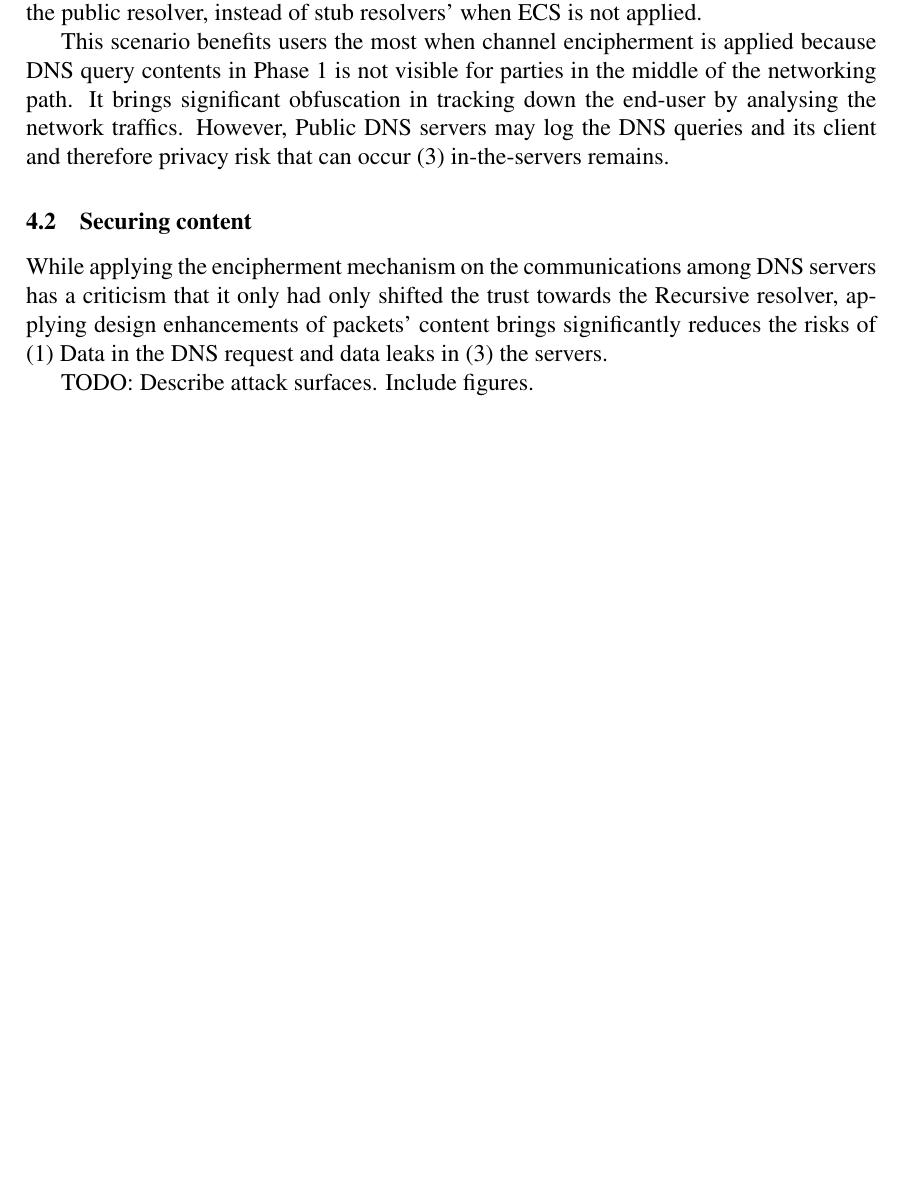
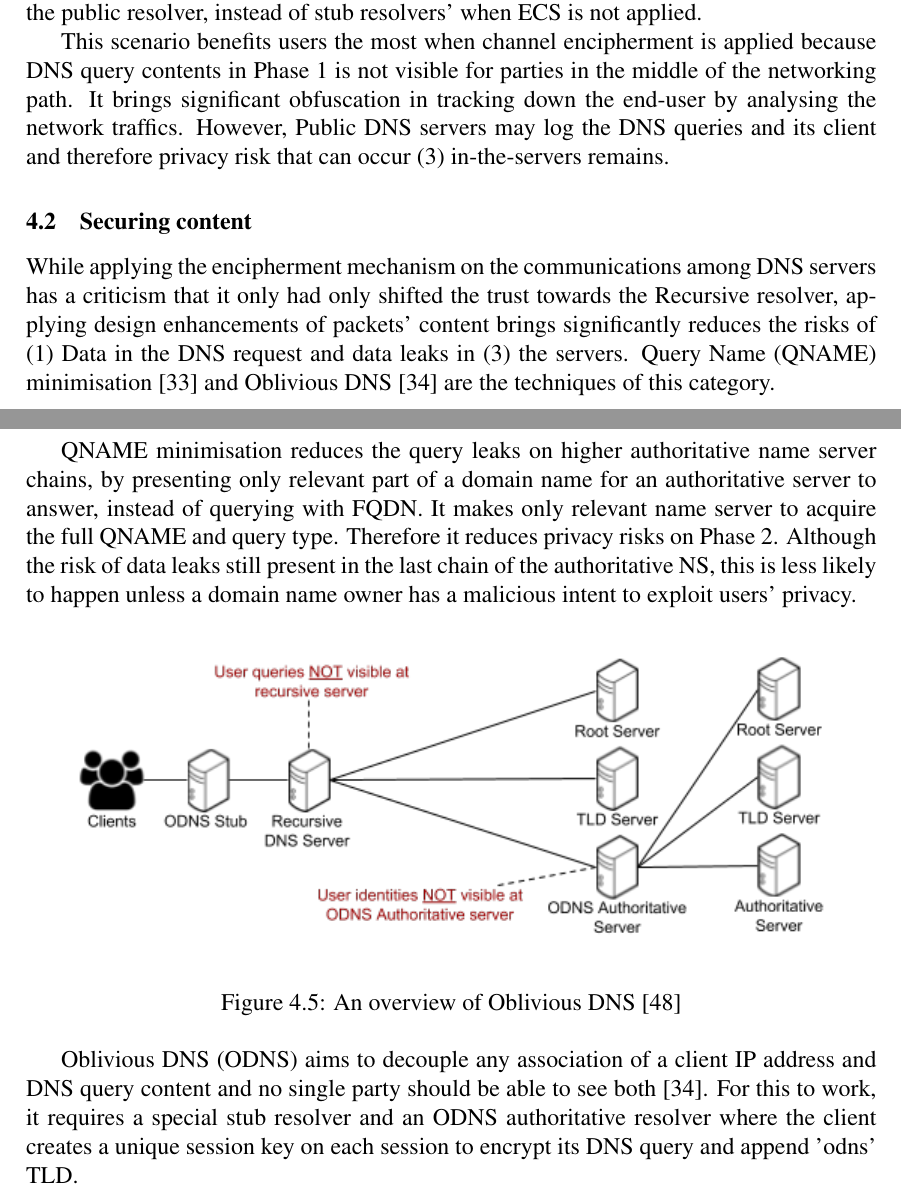
Before and after one commit to songhokun/2DV50E-2019VT, a LaTeX paper (MainReport/Degree_Project_Songho_Lee_EN.tex): part of page 13 of 24 before the commit and two parts of pages 13 and 14 of 25 after it, the two joined at a grey line, cut so that both start at the same text, the shorter picture padded with empty space. Compiled offline with pdfLaTeX.

Commit message:
Added analysis of securing contents

```diff
--- a/MainReport/Degree_Project_Songho_Lee_EN.tex
+++ b/MainReport/Degree_Project_Songho_Lee_EN.tex
@@ -421,8 +421,21 @@ This scenario benefits users the most when channel encipherment is applied becau
 \FloatBarrier
 \subsection{Securing content}
 While applying the encipherment mechanism on the communications among DNS servers has a criticism that it only had only shifted the trust towards the Recursive resolver, applying design enhancements of packets' content brings significantly reduces the risks of (1) Data in the DNS request and data leaks in (3) the servers.
+Query Name (QNAME) minimisation \cite{bortzmeyer2016dns} and Oblivious DNS \cite{annee-dprive-oblivious-dns-00} are the techniques of this category.
 
-TODO: Describe attack surfaces. Include figures.
+QNAME minimisation reduces the query leaks on higher authoritative name server chains, by presenting only relevant part of a domain name for an authoritative server to answer, instead of querying with FQDN.
+It makes only relevant name server to acquire the full QNAME and query type. Therefore it reduces privacy risks on Phase 2.
+Although the risk of data leaks still present in the last chain of the authoritative NS, this is less likely to happen unless a domain name owner has a malicious intent to exploit users' privacy.
+
+\begin{figure}[h!]
+    \begin{center}
+    \includegraphics*[width=0.9\columnwidth]{img/ODNSoverview}
+    \end{center}
+    \caption{An overview of Oblivious DNS \cite{ODNSwebsite}}
+    \label{odnsoverview}
+\end{figure}
+Oblivious DNS (ODNS) aims to decouple any association of a client IP address and DNS query content and no single party should be able to see both \cite{annee-dprive-oblivious-dns-00}. For this to work, it requires a special stub resolver and an ODNS authoritative resolver where the client creates a unique session key on each session to encrypt its DNS query and append 'odns' TLD.
+
 \newpage
 \section{Design of controlled experiment}
 This section describes the experimental setups, which consists of a choice of privacy enhancement methods to verify, and the way we verified these.
```
Also changed, not shown: MainReport/references.bib (+17 -0 lines), MainReport/img/ODNSoverview.png (added), MainReport/Degree_Project_Songho_Lee_EN.tex (4 more changed lines).
